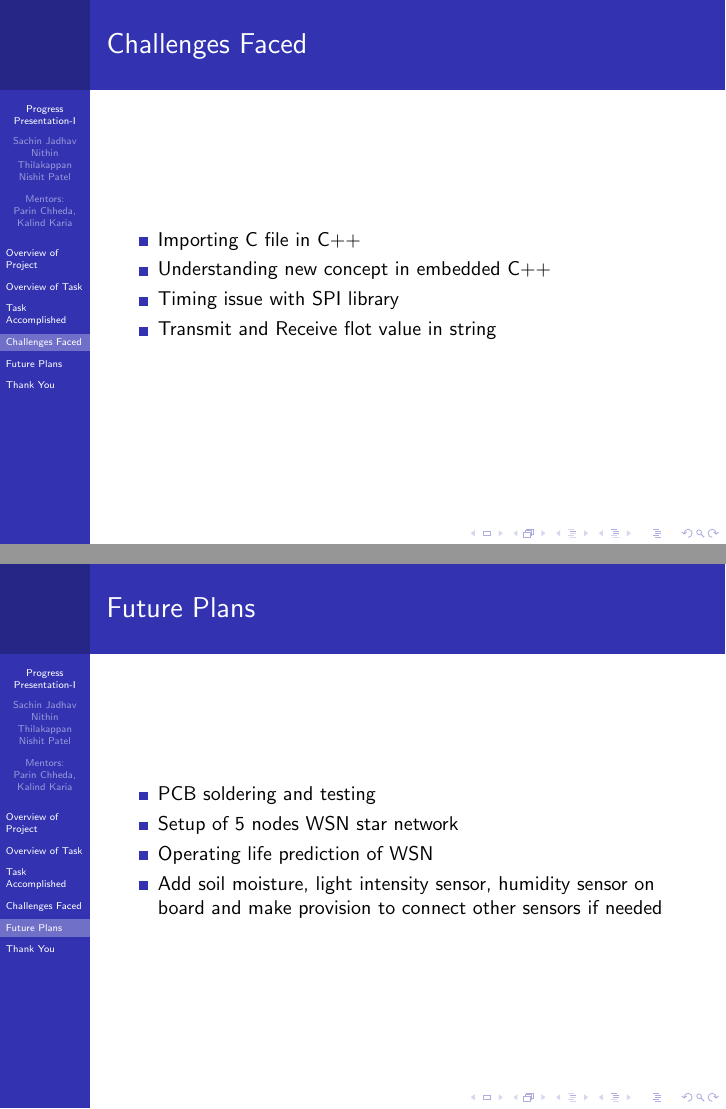
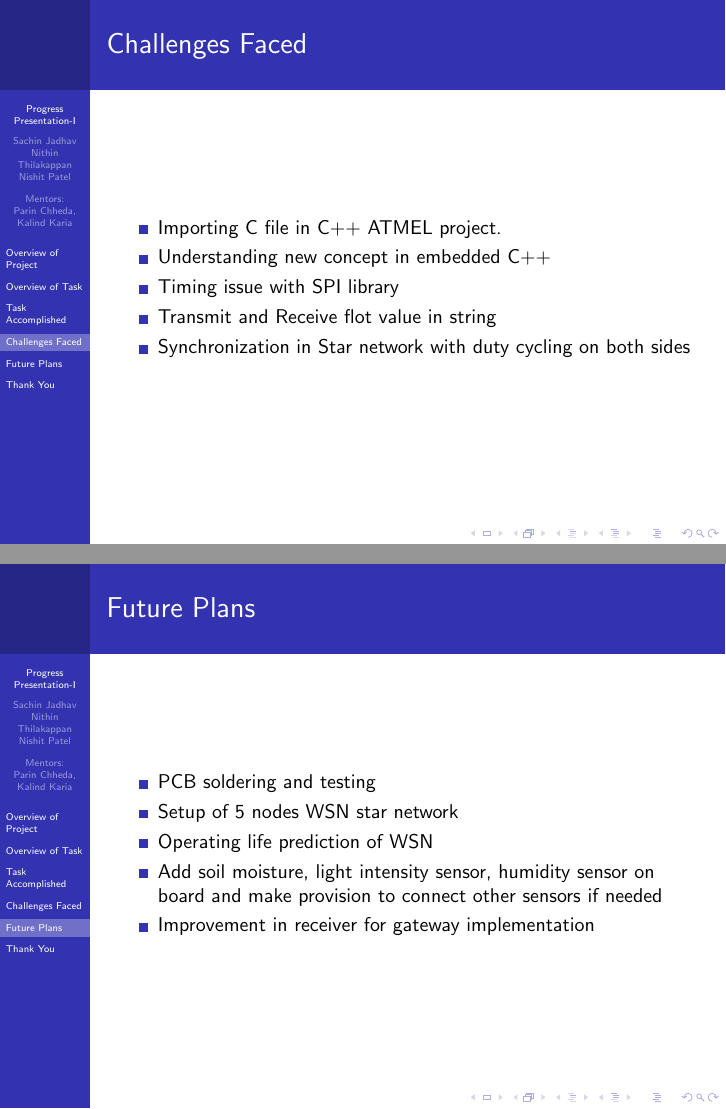
Before and after one commit to eYSIP-2018/Low_Cost_Sensor_Node, LaTeX slides (progress presentation_2/main.tex): pages 10 and 11 of 12, joined at a grey line. Compiled offline with pdfLaTeX.

Commit message:
progress presentation 2

```diff
--- a/progress-presentation_2/main.tex
+++ b/progress presentation_2/main.tex
@@ -126,10 +126,11 @@ programming
 \section{Challenges Faced}
 \begin{frame}{Challenges Faced}
 	\begin{itemize}
-		\item Importing C file in C++
+		\item Importing C file in C++ ATMEL project.
         \item Understanding new concept in embedded C++
         \item Timing issue with SPI library
         \item Transmit and Receive flot value in string
+        \item Synchronization in Star network with duty cycling on both sides
 	\end{itemize}
 \end{frame}
 
@@ -142,6 +143,7 @@ programming
         \item Setup of 5 nodes WSN star network
         \item Operating life prediction of WSN
         \item Add soil moisture, light intensity sensor, humidity sensor on board and make provision to connect other sensors if needed
+        \item Improvement in receiver for gateway implementation
 	\end{itemize}
 \end{frame}
 
```
Also changed, not shown: progress presentation_2/eagle_board_snap.JPG (renamed from progress-presentation_2/eagle_board_snap.JPG), progress presentation_2/eagle_sch_snap.JPG (renamed from progress-presentation_2/eagle_sch_snap.JPG), progress presentation_2/graph_thingspeak.JPG (renamed from progress-presentation_2/graph_thingspeak.JPG), progress presentation_2/progress-presentation-i.pdf (added), progress presentation_2/receiver_flow_snap.JPG (renamed from progress-presentation_2/receiver_flow_snap.JPG), progress presentation_2/trance_flow_snap.JPG (renamed from progress-presentation_2/trance_flow_snap.JPG), progress-presentation_2/main.pdf (deleted), progress presentation_2/main.tex (2 more changed lines), 10 other files.
